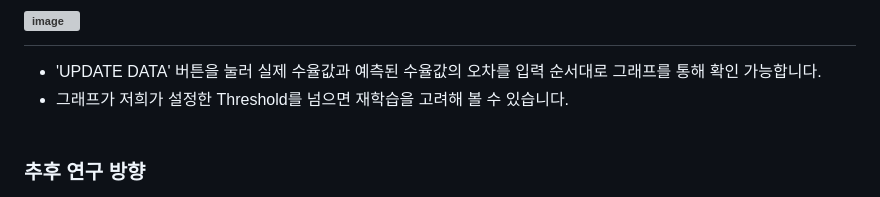
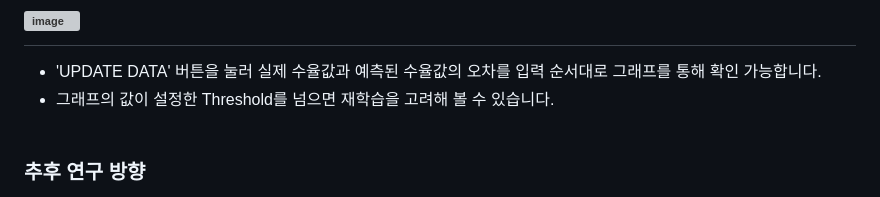
Before and after one commit to grandjwl/Hynix, a Markdown page: README.md, the part around the change. Rendered like a GitHub page; grey boxes are pictures that could not be loaded.

```diff
--- a/README.md
+++ b/README.md
@@ -88,7 +88,7 @@
 
 # ![image](https://github.com/grandjwl/Hynix/assets/127659652/08238330-5349-4cef-86e9-ea7d92deeb68)
    - 'UPDATE DATA' 버튼을 눌러 실제 수율값과 예측된 수율값의 오차를 입력 순서대로 그래프를 통해 확인 가능합니다.
-   - 그래프가 저희가 설정한 Threshold를 넘으면 재학습을 고려해 볼 수 있습니다.
+   - 그래프의 값이 설정한 Threshold를 넘으면 재학습을 고려해 볼 수 있습니다.
 <br><br>
 
 ### 추후 연구 방향
```
